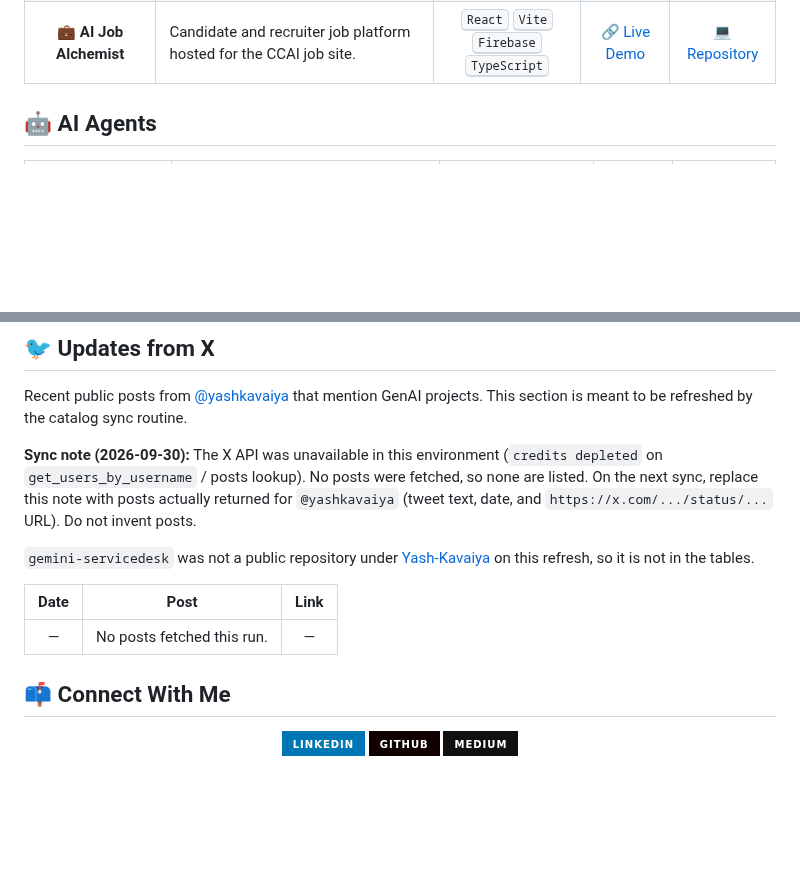
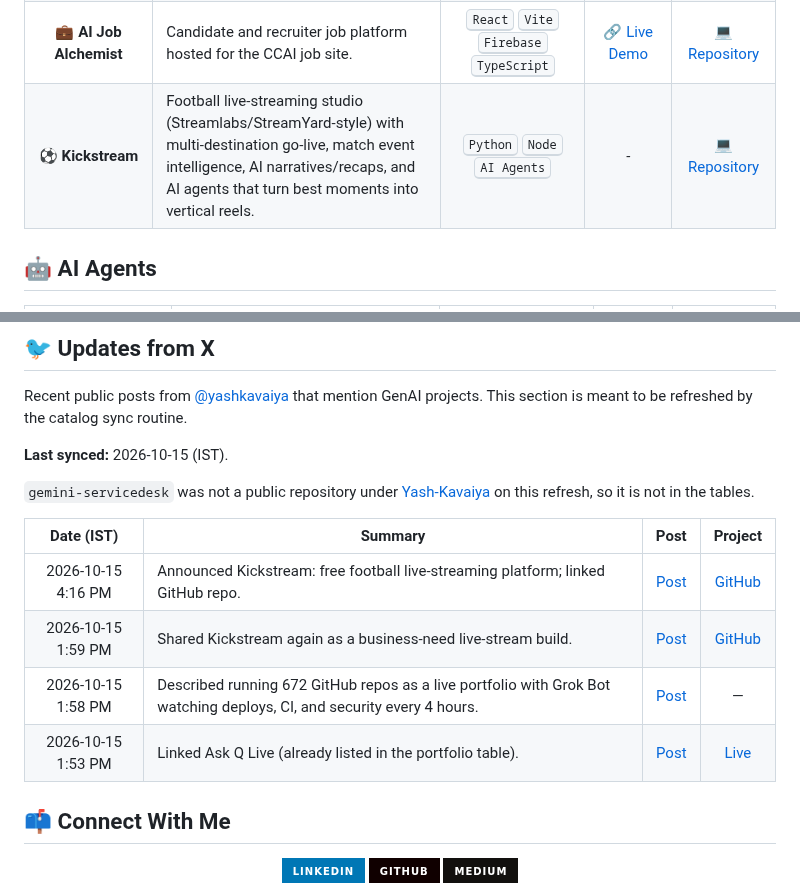
Before and after one commit to Yash-Kavaiya/GenAI-Projects, a Markdown page: README.md, 2 parts joined by grey strips. Drawn GitHub-style; badges without logos; blank space fills up the shorter version.

Commit message:
docs: add Kickstream and refresh Updates from X
Add Kickstream to the projects table and replace the 2026-09-30 sync note with posts from the 2026-10-15 catalog sync. This supersedes the Updates-from-X work in #13 without merging it.

Co-authored-by: Yash Kavaiya <Yash-Kavaiya@users.noreply.github.com>

```diff
--- a/README.md
+++ b/README.md
@@ -35,6 +35,7 @@ Here's a comprehensive list of my generative AI projects, complete with technolo
 | **📐 Mermaid Edit & Export** | Mermaid diagram editor with AI-powered generation, theming, and export. | <kbd>Gemini</kbd> <kbd>React</kbd> <kbd>TypeScript</kbd> | [🔗 Live Demo](https://mermaid-edit-export.lovable.app) | [💻 Repository](https://github.com/Yash-Kavaiya/mermaid-edit-export) |
 | **📝 TeXAI Studio** | Browser LaTeX editor with in-browser pdfTeX and optional AI-generated project templates. | <kbd>TypeScript</kbd> <kbd>LaTeX</kbd> <kbd>AI</kbd> | [🔗 Live Demo](https://texai-studio.vercel.app) | [💻 Repository](https://github.com/Yash-Kavaiya/TeXAI-Studio) |
 | **💼 AI Job Alchemist** | Candidate and recruiter job platform hosted for the CCAI job site. | <kbd>React</kbd> <kbd>Vite</kbd> <kbd>Firebase</kbd> <kbd>TypeScript</kbd> | [🔗 Live Demo](https://ccai-job-website.vercel.app) | [💻 Repository](https://github.com/Yash-Kavaiya/ccai-job-website) |
+| **⚽ Kickstream** | Football live-streaming studio (Streamlabs/StreamYard-style) with multi-destination go-live, match event intelligence, AI narratives/recaps, and AI agents that turn best moments into vertical reels. | <kbd>Python</kbd> <kbd>Node</kbd> <kbd>AI Agents</kbd> | - | [💻 Repository](https://github.com/Yash-Kavaiya/kickstream) |
 
 
 ## 🤖 AI Agents
@@ -200,13 +201,16 @@ Here's a comprehensive list of my generative AI projects, complete with technolo
 
 Recent public posts from [@yashkavaiya](https://x.com/yashkavaiya) that mention GenAI projects. This section is meant to be refreshed by the catalog sync routine.
 
-**Sync note (2026-09-30):** The X API was unavailable in this environment (`credits depleted` on `get_users_by_username` / posts lookup). No posts were fetched, so none are listed. On the next sync, replace this note with posts actually returned for `@yashkavaiya` (tweet text, date, and `https://x.com/.../status/...` URL). Do not invent posts.
+**Last synced:** 2026-10-15 (IST).
 
 `gemini-servicedesk` was not a public repository under [Yash-Kavaiya](https://github.com/Yash-Kavaiya) on this refresh, so it is not in the tables.
 
-| Date | Post | Link |
-|:----:|------|:----:|
-| — | No posts fetched this run. | — |
+| Date (IST) | Summary | Post | Project |
+|:----------:|---------|:----:|:-------:|
+| 2026-10-15 4:16 PM | Announced Kickstream: free football live-streaming platform; linked GitHub repo. | [Post](https://x.com/i/status/2110683670281589040) | [GitHub](https://github.com/Yash-Kavaiya/kickstream) |
+| 2026-10-15 1:59 PM | Shared Kickstream again as a business-need live-stream build. | [Post](https://x.com/i/status/2110649247968514318) | [GitHub](https://github.com/Yash-Kavaiya/kickstream) |
+| 2026-10-15 1:58 PM | Described running 672 GitHub repos as a live portfolio with Grok Bot watching deploys, CI, and security every 4 hours. | [Post](https://x.com/i/status/2110649062970327535) | — |
+| 2026-10-15 1:53 PM | Linked Ask Q Live (already listed in the portfolio table). | [Post](https://x.com/i/status/2110647850241769836) | [Live](https://askqlive.com/) |
 
 ## 📫 Connect With Me
 
```
